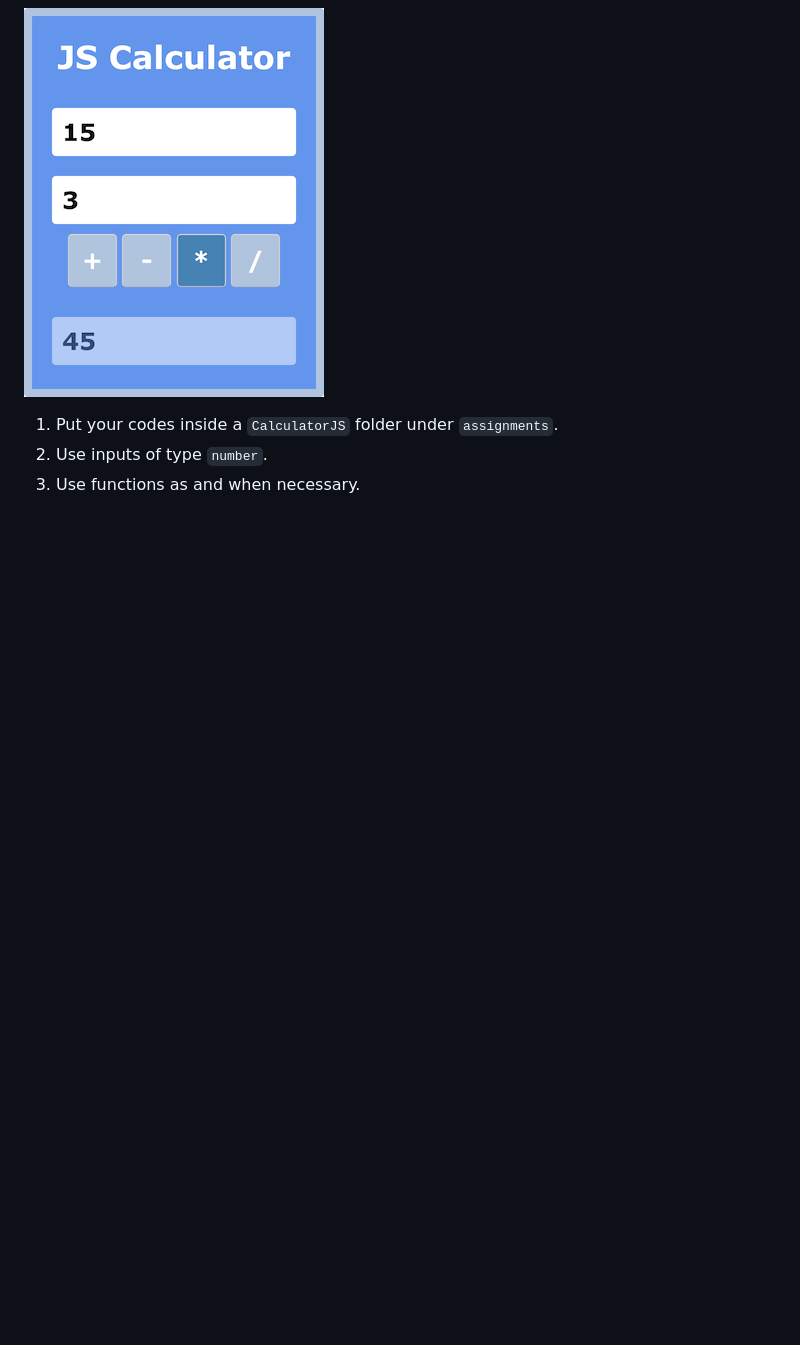
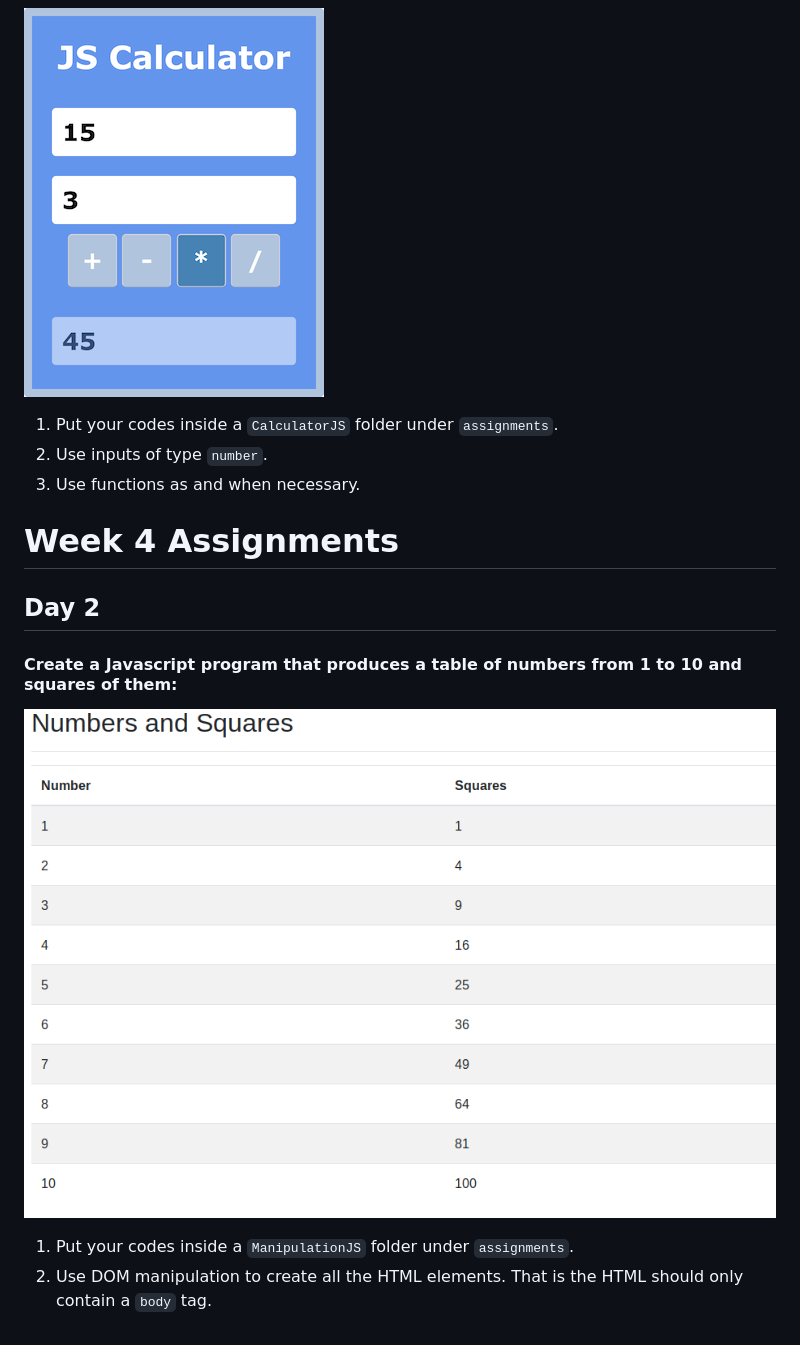
Before and after one commit to attainu-falcon/falcon-course-module, a Markdown page: assignments/README.md, the part around the change. Rendered like a GitHub page; pictures changed too: assignments/images/dom-manipulation.png (added); blank space fills up the shorter version.

Commit message:
Assignment update

```diff
--- a/assignments/README.md
+++ b/assignments/README.md
@@ -89,3 +89,14 @@
 1. Put your codes inside a `CalculatorJS` folder under `assignments`.
 2. Use inputs of type `number`.
 3. Use functions as and when necessary.
+
+# Week 4 Assignments
+
+## Day 2
+
+#### Create a Javascript program that produces a table of numbers from 1 to 10 and squares of them:
+
+![dom manipulation](images/dom-manipulation.png)
+
+1. Put your codes inside a `ManipulationJS` folder under `assignments`.
+2. Use DOM manipulation to create all the HTML elements. That is the HTML should only contain a `body` tag.
```
